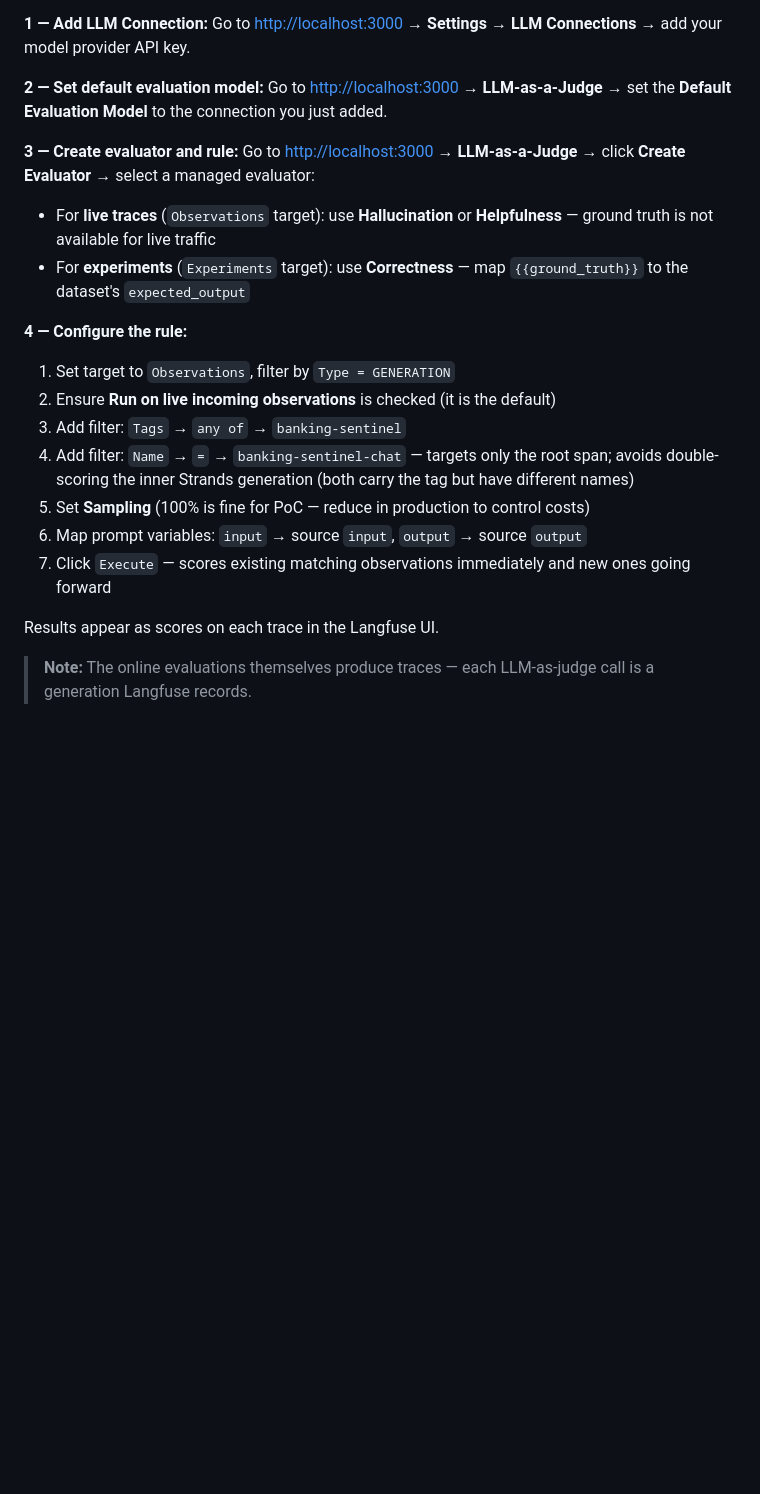
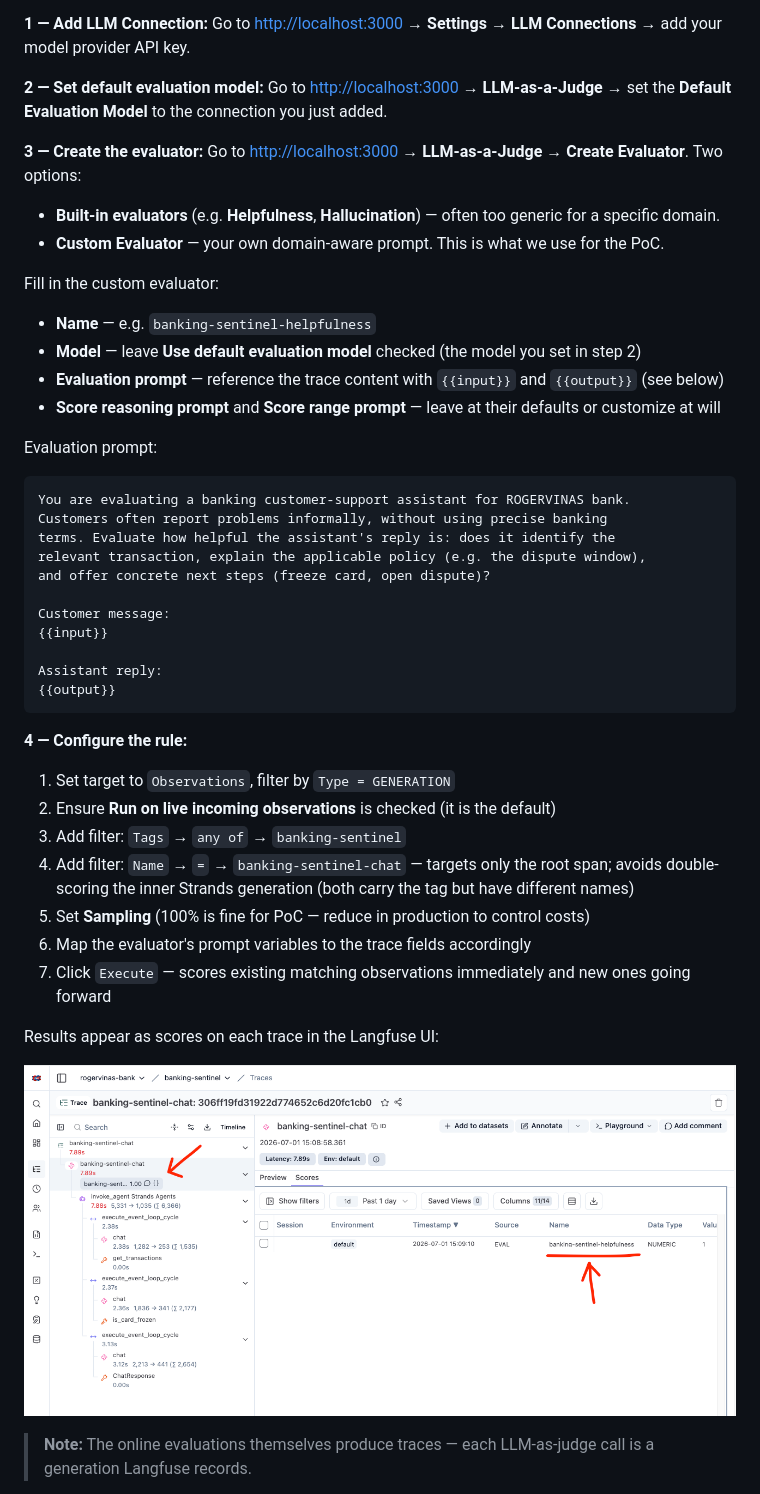
Before and after one commit to rogervinas/strands-agents-langfuse-evaluations, a Markdown page: README.md, the part around the change. Rendered like a GitHub page; pictures changed too: .doc/screenshot-online-evaluation.png (added); blank space fills up the shorter version.

Commit message:
Rework Step 5 to use a domain-aware custom evaluator
- Explain that built-in evaluators are often too generic; a context-free
  Helpfulness judge misscores correct domain-specific answers
- Walk through Create Custom Evaluator fields (Name, Model, Evaluation
  prompt with {{input}}/{{output}}, score prompts) in screen order
- Provide a copy-pasteable evaluation prompt
- Add the "Run on live incoming observations" rule step
- Note online evaluations produce their own traces
- Add online-evaluation screenshot

Co-Authored-By: Claude Opus 4.8 (1M context) <noreply@anthropic.com>

````diff
--- a/README.md
+++ b/README.md
@@ -376,11 +376,34 @@ Go to [http://localhost:3000](http://localhost:3000) → **Settings → LLM Conn
 **2 — Set default evaluation model:**
 Go to [http://localhost:3000](http://localhost:3000) → **LLM-as-a-Judge** → set the **Default Evaluation Model** to the connection you just added.
 
-**3 — Create evaluator and rule:**
-Go to [http://localhost:3000](http://localhost:3000) → **LLM-as-a-Judge** → click **Create Evaluator** → select a managed evaluator:
+**3 — Create the evaluator:**
+Go to [http://localhost:3000](http://localhost:3000) → **LLM-as-a-Judge** → **Create Evaluator**. Two options:
 
-- For **live traces** (`Observations` target): use **Hallucination** or **Helpfulness** — ground truth is not available for live traffic
-- For **experiments** (`Experiments` target): use **Correctness** — map `{{ground_truth}}` to the dataset's `expected_output`
+- **Built-in evaluators** (e.g. **Helpfulness**, **Hallucination**) — often too generic for a specific domain.
+- **Custom Evaluator** — your own domain-aware prompt. This is what we use for the PoC.
+
+Fill in the custom evaluator:
+
+- **Name** — e.g. `banking-sentinel-helpfulness`
+- **Model** — leave **Use default evaluation model** checked (the model you set in step 2)
+- **Evaluation prompt** — reference the trace content with `{{input}}` and `{{output}}` (see below)
+- **Score reasoning prompt** and **Score range prompt** — leave at their defaults or customize at will
+
+Evaluation prompt:
+
+```text
+You are evaluating a banking customer-support assistant for ROGERVINAS bank.
+Customers often report problems informally, without using precise banking
+terms. Evaluate how helpful the assistant's reply is: does it identify the
+relevant transaction, explain the applicable policy (e.g. the dispute window),
+and offer concrete next steps (freeze card, open dispute)?
+
+Customer message:
+{{input}}
+
+Assistant reply:
+{{output}}
+```
 
 **4 — Configure the rule:**
 1. Set target to `Observations`, filter by `Type = GENERATION`
@@ -388,10 +411,12 @@ Go to [http://localhost:3000](http://localhost:3000) → **LLM-as-a-Judge** →
 3. Add filter: `Tags` → `any of` → `banking-sentinel`
 4. Add filter: `Name` → `=` → `banking-sentinel-chat` — targets only the root span; avoids double-scoring the inner Strands generation (both carry the tag but have different names)
 5. Set **Sampling** (100% is fine for PoC — reduce in production to control costs)
-6. Map prompt variables: `input` → source `input`, `output` → source `output`
+6. Map the evaluator's prompt variables to the trace fields accordingly
 7. Click `Execute` — scores existing matching observations immediately and new ones going forward
 
-Results appear as scores on each trace in the Langfuse UI.
+Results appear as scores on each trace in the Langfuse UI:
+
+![](.doc/screenshot-online-evaluation.png)
 
 > **Note:** The online evaluations themselves produce traces — each LLM-as-judge call is a generation Langfuse records.
 
````
